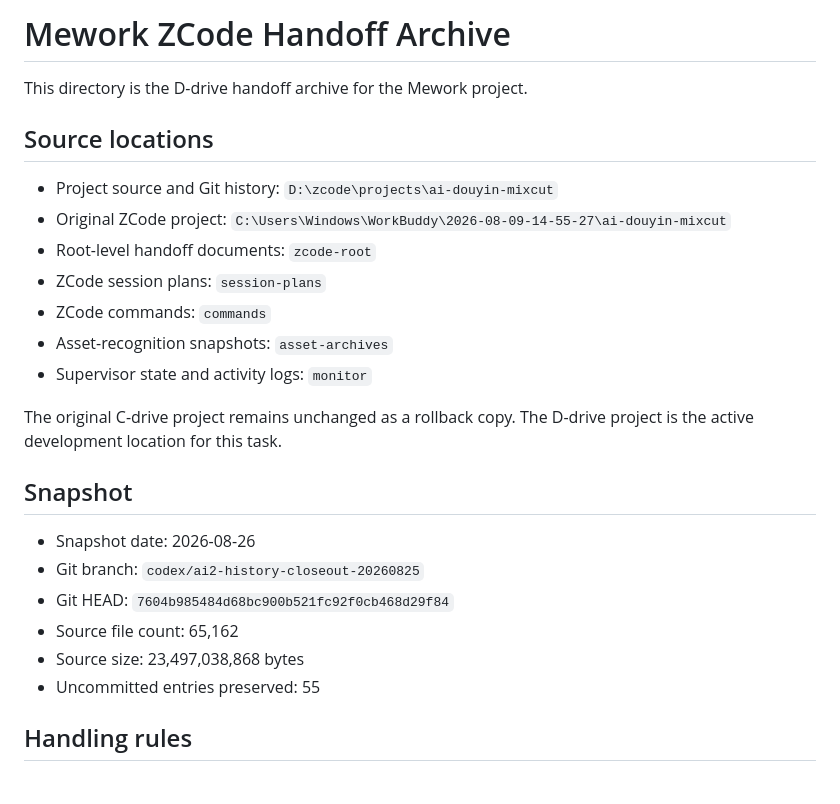
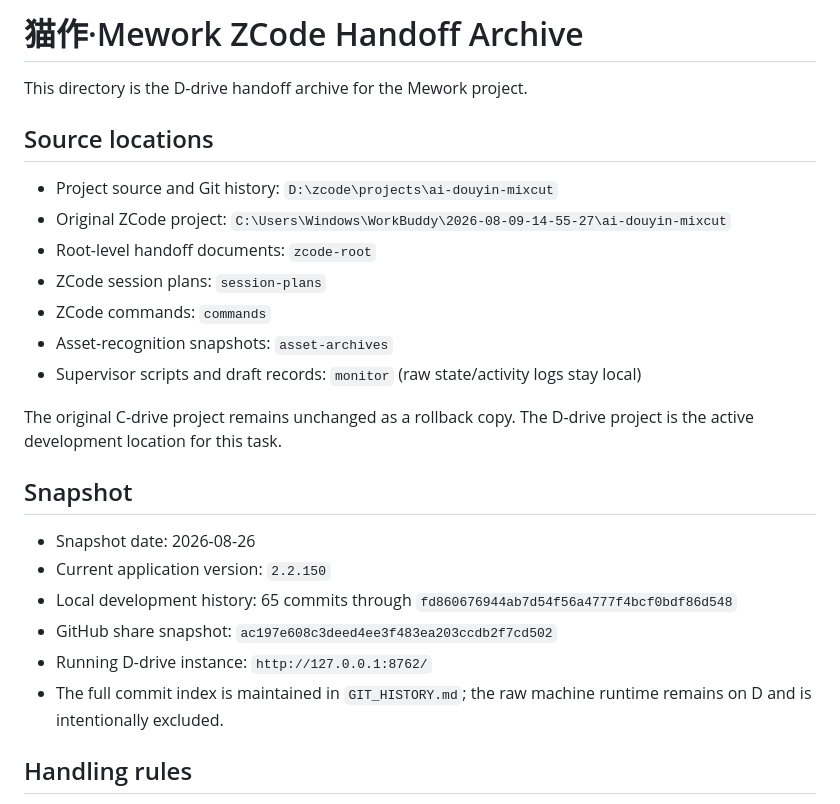
Before and after one commit to pengzexi79-ops/mao-zuo-mework, a Markdown page: docs/zcode-handoff/README.md, the part around the change. Drawn GitHub-style.

```diff
--- a/docs/zcode-handoff/README.md
+++ b/docs/zcode-handoff/README.md
@@ -1,4 +1,4 @@
-# Mework ZCode Handoff Archive
+# 猫作·Mework ZCode Handoff Archive
 
 This directory is the D-drive handoff archive for the Mework project.
 
@@ -10,7 +10,7 @@ This directory is the D-drive handoff archive for the Mework project.
 - ZCode session plans: `session-plans`
 - ZCode commands: `commands`
 - Asset-recognition snapshots: `asset-archives`
-- Supervisor state and activity logs: `monitor`
+- Supervisor scripts and draft records: `monitor` (raw state/activity logs stay local)
 
 The original C-drive project remains unchanged as a rollback copy. The D-drive
 project is the active development location for this task.
@@ -18,11 +18,11 @@ project is the active development location for this task.
 ## Snapshot
 
 - Snapshot date: 2026-08-26
-- Git branch: `codex/ai2-history-closeout-20260825`
-- Git HEAD: `7604b985484d68bc900b521fc92f0cb468d29f84`
-- Source file count: 65,162
-- Source size: 23,497,038,868 bytes
-- Uncommitted entries preserved: 55
+- Current application version: `2.2.150`
+- Local development history: 65 commits through `fd860676944ab7d54f56a4777f4bcf0bdf86d548`
+- GitHub share snapshot: `ac197e608c3deed4ee3f483ea203ccdb2f7cd502`
+- Running D-drive instance: `http://127.0.0.1:8762/`
+- The full commit index is maintained in `GIT_HISTORY.md`; the raw machine runtime remains on D and is intentionally excluded.
 
 ## Handling rules
 
```
Also changed, not shown: README.md (+9 -1 lines), docs/GITHUB_SHARE.md (+4 -1 lines), docs/zcode-handoff/GIT_HISTORY.md (added, +77 -0 lines), docs/assets/mework-dashboard.png (added).
